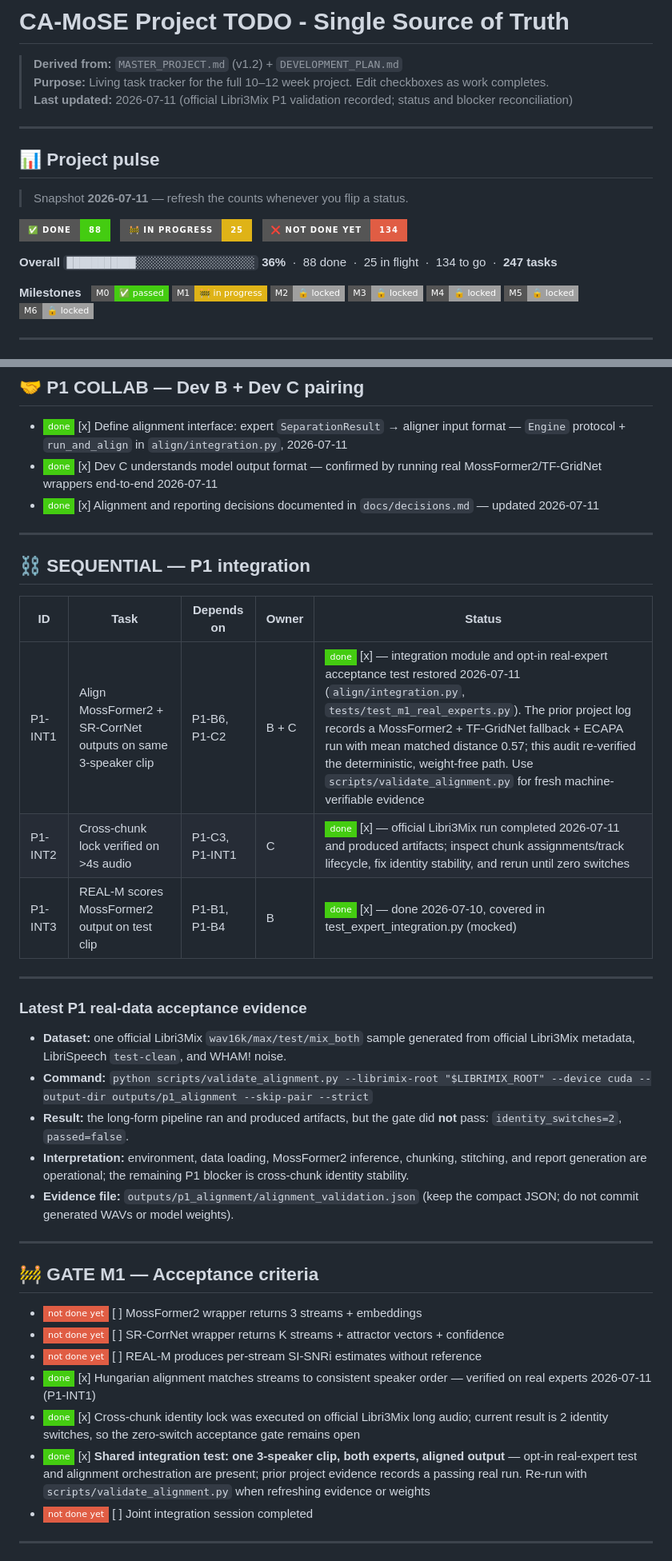
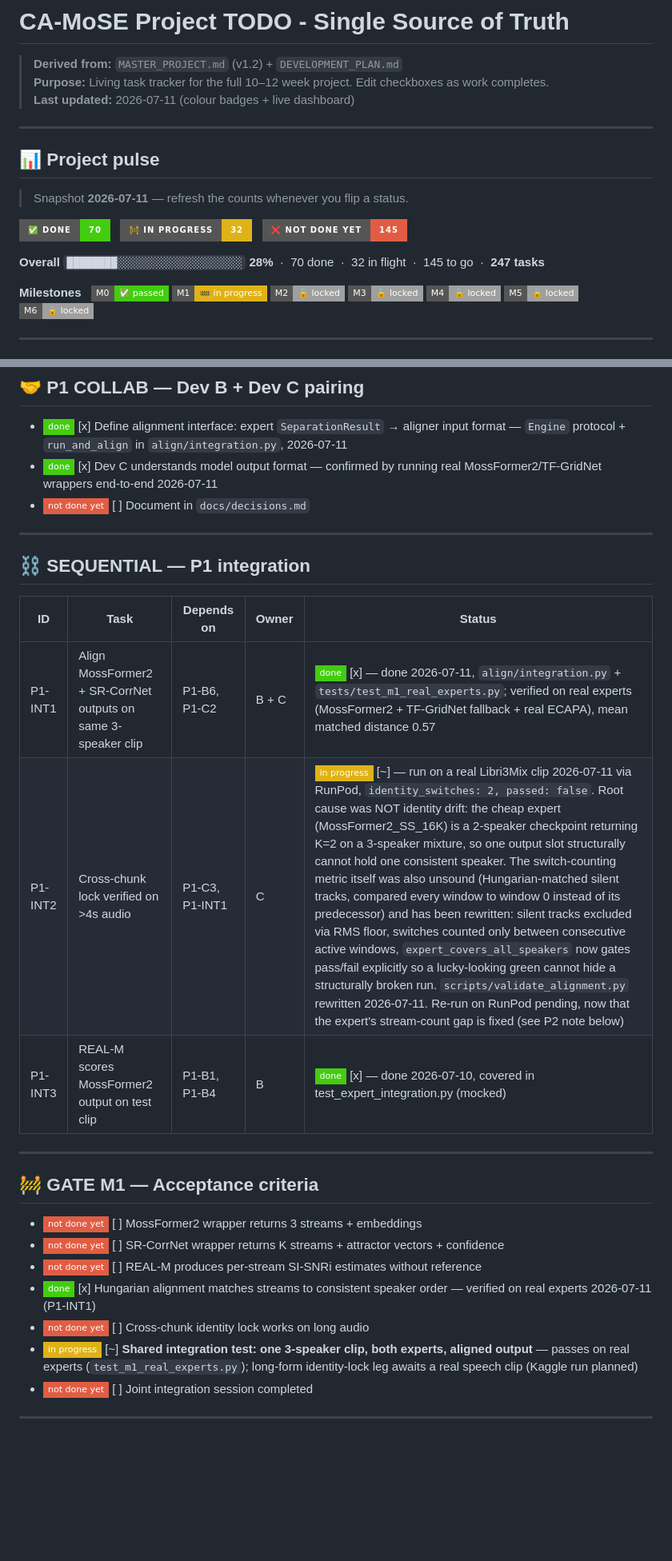
Before and after one commit to TECHSCHOLAR777/SINGLE-CHANNEL-SPEECH-SEPARATION-PROJECT, a Markdown page: README.md, 2 parts joined by grey strips. Shown at 80% size. Drawn GitHub-style; badges without logos; blank space fills up the shorter version.

Commit message:
Revise project status and completion metrics
Updated project status and task completion metrics in the README.

```diff
--- a/README.md
+++ b/README.md
@@ -2,7 +2,7 @@
 
 > **Derived from:** `MASTER_PROJECT.md` (v1.2) + `DEVELOPMENT_PLAN.md`
 > **Purpose:** Living task tracker for the full 10–12 week project. Edit checkboxes as work completes.
-> **Last updated:** 2026-07-11 (official Libri3Mix P1 validation recorded; status and blocker reconciliation)
+> **Last updated:** 2026-07-11 (colour badges + live dashboard)
 
 ---
 
@@ -10,13 +10,13 @@
 
 > Snapshot **2026-07-11** — refresh the counts whenever you flip a status.
 
-![Done](https://img.shields.io/badge/✅_done-88-brightgreen?style=for-the-badge)
+![Done](https://img.shields.io/badge/✅_done-70-brightgreen?style=for-the-badge)
 &nbsp;
-![In progress](https://img.shields.io/badge/🚧_in_progress-25-yellow?style=for-the-badge)
+![In progress](https://img.shields.io/badge/🚧_in_progress-32-yellow?style=for-the-badge)
 &nbsp;
-![Not done yet](https://img.shields.io/badge/❌_not_done_yet-134-red?style=for-the-badge)
+![Not done yet](https://img.shields.io/badge/❌_not_done_yet-145-red?style=for-the-badge)
 
-**Overall** `███████████░░░░░░░░░░░░░░░░░░░` **36%** &nbsp;·&nbsp; 88 done &nbsp;·&nbsp; 25 in flight &nbsp;·&nbsp; 134 to go &nbsp;·&nbsp; **247 tasks**
+**Overall** `████████░░░░░░░░░░░░░░░░░░░░` **28%** &nbsp;·&nbsp; 70 done &nbsp;·&nbsp; 32 in flight &nbsp;·&nbsp; 145 to go &nbsp;·&nbsp; **247 tasks**
 
 **Milestones** &nbsp;
 ![M0](https://img.shields.io/badge/M0-✅_passed-brightgreen?style=flat-square)
@@ -284,7 +284,7 @@ P0 Eval (C) ──┘
 
 - ![done](https://img.shields.io/badge/done-brightgreen?style=flat-square) [x] Define alignment interface: expert `SeparationResult` → aligner input format — `Engine` protocol + `run_and_align` in `align/integration.py`, 2026-07-11
 - ![done](https://img.shields.io/badge/done-brightgreen?style=flat-square) [x] Dev C understands model output format — confirmed by running real MossFormer2/TF-GridNet wrappers end-to-end 2026-07-11
-- ![done](https://img.shields.io/badge/done-brightgreen?style=flat-square) [x] Alignment and reporting decisions documented in `docs/decisions.md` — updated 2026-07-11
+- ![not done yet](https://img.shields.io/badge/not_done_yet-red?style=flat-square) [ ] Document in `docs/decisions.md`
 
 ---
 
@@ -292,19 +292,9 @@ P0 Eval (C) ──┘
 
 | ID | Task | Depends on | Owner | Status |
 |----|------|------------|-------|--------|
-| P1-INT1 | Align MossFormer2 + SR-CorrNet outputs on same 3-speaker clip | P1-B6, P1-C2 | B + C | ![done](https://img.shields.io/badge/done-brightgreen?style=flat-square) [x] — integration module and opt-in real-expert acceptance test restored 2026-07-11 (`align/integration.py`, `tests/test_m1_real_experts.py`). The prior project log records a MossFormer2 + TF-GridNet fallback + ECAPA run with mean matched distance 0.57; this audit re-verified the deterministic, weight-free path. Use `scripts/validate_alignment.py` for fresh machine-verifiable evidence |
-| P1-INT2 | Cross-chunk lock verified on >4s audio | P1-C3, P1-INT1 | C | ![done](https://img.shields.io/badge/done-brightgreen?style=flat-square) [x] — official Libri3Mix run completed 2026-07-11 and produced artifacts; inspect chunk assignments/track lifecycle, fix identity stability, and rerun until zero switches |
+| P1-INT1 | Align MossFormer2 + SR-CorrNet outputs on same 3-speaker clip | P1-B6, P1-C2 | B + C | ![done](https://img.shields.io/badge/done-brightgreen?style=flat-square) [x] — done 2026-07-11, `align/integration.py` + `tests/test_m1_real_experts.py`; verified on real experts (MossFormer2 + TF-GridNet fallback + real ECAPA), mean matched distance 0.57 |
+| P1-INT2 | Cross-chunk lock verified on >4s audio | P1-C3, P1-INT1 | C | ![in progress](https://img.shields.io/badge/in_progress-yellow?style=flat-square) [~] — run on a real Libri3Mix clip 2026-07-11 via RunPod, `identity_switches: 2, passed: false`. Root cause was NOT identity drift: the cheap expert (MossFormer2_SS_16K) is a 2-speaker checkpoint returning K=2 on a 3-speaker mixture, so one output slot structurally cannot hold one consistent speaker. The switch-counting metric itself was also unsound (Hungarian-matched silent tracks, compared every window to window 0 instead of its predecessor) and has been rewritten: silent tracks excluded via RMS floor, switches counted only between consecutive active windows, `expert_covers_all_speakers` now gates pass/fail explicitly so a lucky-looking green cannot hide a structurally broken run. `scripts/validate_alignment.py` rewritten 2026-07-11. Re-run on RunPod pending, now that the expert's stream-count gap is fixed (see P2 note below) |
 | P1-INT3 | REAL-M scores MossFormer2 output on test clip | P1-B1, P1-B4 | B | ![done](https://img.shields.io/badge/done-brightgreen?style=flat-square) [x] — done 2026-07-10, covered in test_expert_integration.py (mocked) |
-
----
-
-### Latest P1 real-data acceptance evidence
-
-- **Dataset:** one official Libri3Mix `wav16k/max/test/mix_both` sample generated from official Libri3Mix metadata, LibriSpeech `test-clean`, and WHAM! noise.
-- **Command:** `python scripts/validate_alignment.py --librimix-root "$LIBRIMIX_ROOT" --device cuda --output-dir outputs/p1_alignment --skip-pair --strict`
-- **Result:** the long-form pipeline ran and produced artifacts, but the gate did **not** pass: `identity_switches=2`, `passed=false`.
-- **Interpretation:** environment, data loading, MossFormer2 inference, chunking, stitching, and report generation are operational; the remaining P1 blocker is cross-chunk identity stability.
-- **Evidence file:** `outputs/p1_alignment/alignment_validation.json` (keep the compact JSON; do not commit generated WAVs or model weights).
 
 ---
 
@@ -314,8 +304,8 @@ P0 Eval (C) ──┘
 - ![not done yet](https://img.shields.io/badge/not_done_yet-red?style=flat-square) [ ] SR-CorrNet wrapper returns K streams + attractor vectors + confidence
 - ![not done yet](https://img.shields.io/badge/not_done_yet-red?style=flat-square) [ ] REAL-M produces per-stream SI-SNRi estimates without reference
 - ![done](https://img.shields.io/badge/done-brightgreen?style=flat-square) [x] Hungarian alignment matches streams to consistent speaker order — verified on real experts 2026-07-11 (P1-INT1)
-- ![done](https://img.shields.io/badge/done-brightgreen?style=flat-square) [x] Cross-chunk identity lock was executed on official Libri3Mix long audio; current result is 2 identity switches, so the zero-switch acceptance gate remains open
-- ![done](https://img.shields.io/badge/done-brightgreen?style=flat-square) [x] **Shared integration test: one 3-speaker clip, both experts, aligned output** — opt-in real-expert test and alignment orchestration are present; prior project evidence records a passing real run. Re-run with `scripts/validate_alignment.py` when refreshing evidence or weights
+- ![not done yet](https://img.shields.io/badge/not_done_yet-red?style=flat-square) [ ] Cross-chunk identity lock works on long audio
+- ![in progress](https://img.shields.io/badge/in_progress-yellow?style=flat-square) [~] **Shared integration test: one 3-speaker clip, both experts, aligned output** — passes on real experts (`test_m1_real_experts.py`); long-form identity-lock leg awaits a real speech clip (Kaggle run planned)
 - ![not done yet](https://img.shields.io/badge/not_done_yet-red?style=flat-square) [ ] Joint integration session completed
 
 ---
```
Also changed, not shown: other parts of README.md (+31 -25 lines).
